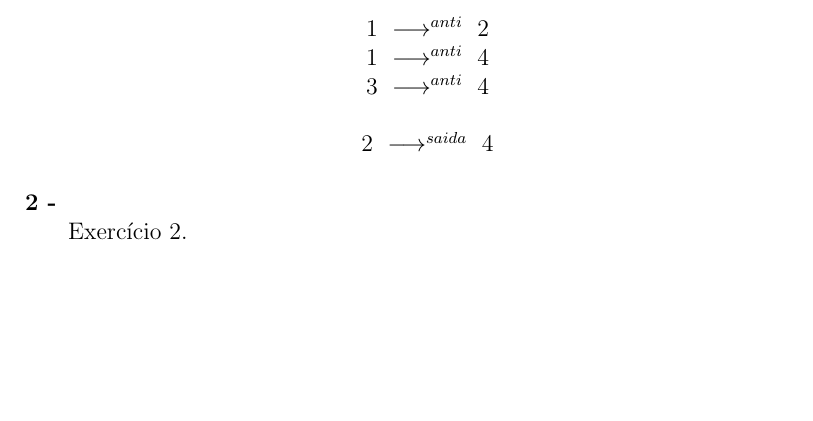
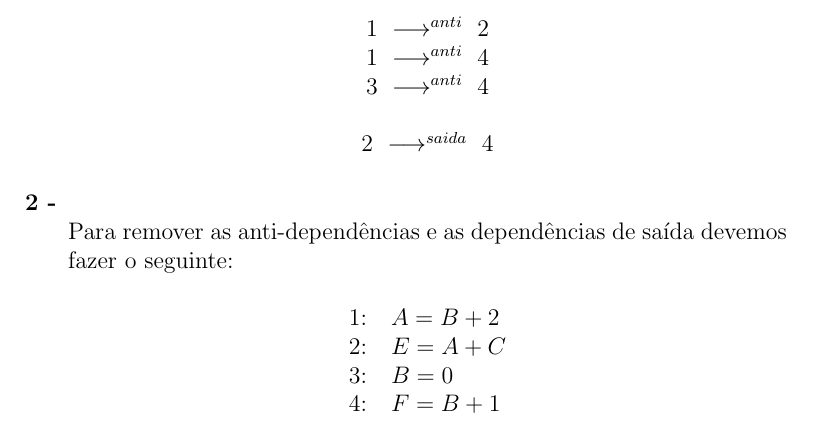
Before and after one commit to MateusdosAnjos/MAC0344, a LaTeX document (Lista 3/Lista 3.tex): part of page 2 of 2, cut so that both start at the same text, the shorter picture padded with empty space. Compiled offline with pdfLaTeX.

Commit message:
Adicionado tentativa do exercício 2
Ainda com dúvidas sobre a exclusão da dependencia de B

```diff
--- a/Lista 3/Lista 3.tex
+++ b/Lista 3/Lista 3.tex
@@ -51,6 +51,15 @@ Lista de Exercícios No. 3
 			\end{center}
 		\item[\textbf{2 -}]
 			\hfill\newline
-			Exercício 2.
+			Para remover as anti-dependências e as dependências de saída
+			devemos fazer o seguinte:
+			\begin{center}
+				\begin{tabular}{cl}
+					1: & $A = B + 2$\\
+					2: & $E = A + C$\\
+					3: & $B = 0$\\
+					4: & $F = B + 1$\\
+				\end{tabular}
+			\end{center}
 	\end{itemize}
 \end{document}
```
Also changed, not shown: Lista 3/Lista 3.pdf, 3 other files.
